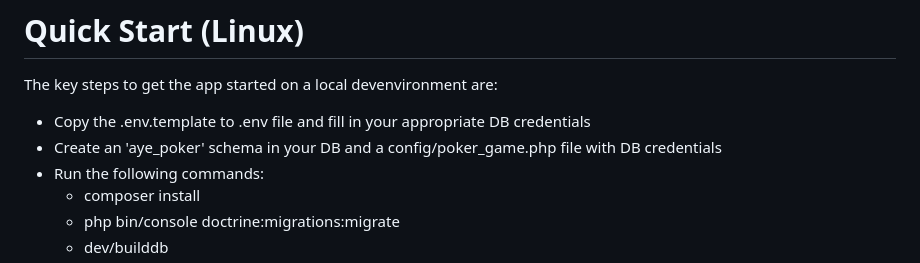
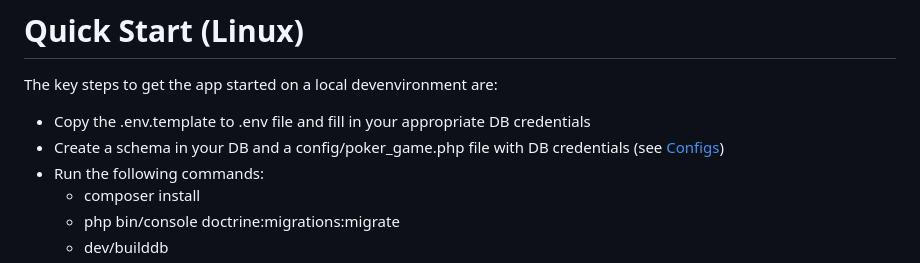
Before and after one commit to atsmacode/aye-poker, a Markdown page: README.md, the part around the change. Rendered like a GitHub page.

Commit message:
Reword text

```diff
--- a/README.md
+++ b/README.md
@@ -47,7 +47,7 @@ I've saved an example of how I plan and map out changes using Lucid Charts:
 The key steps to get the app started on a local devenvironment are:
 
 * Copy the .env.template to .env file and fill in your appropriate DB credentials
-* Create an 'aye_poker' schema in your DB and a config/poker_game.php file with DB credentials
+* Create a schema in your DB and a config/poker_game.php file with DB credentials (see [Configs](#Configs))
 * Run the following commands:
   * composer install
   * php bin/console doctrine:migrations:migrate
```
